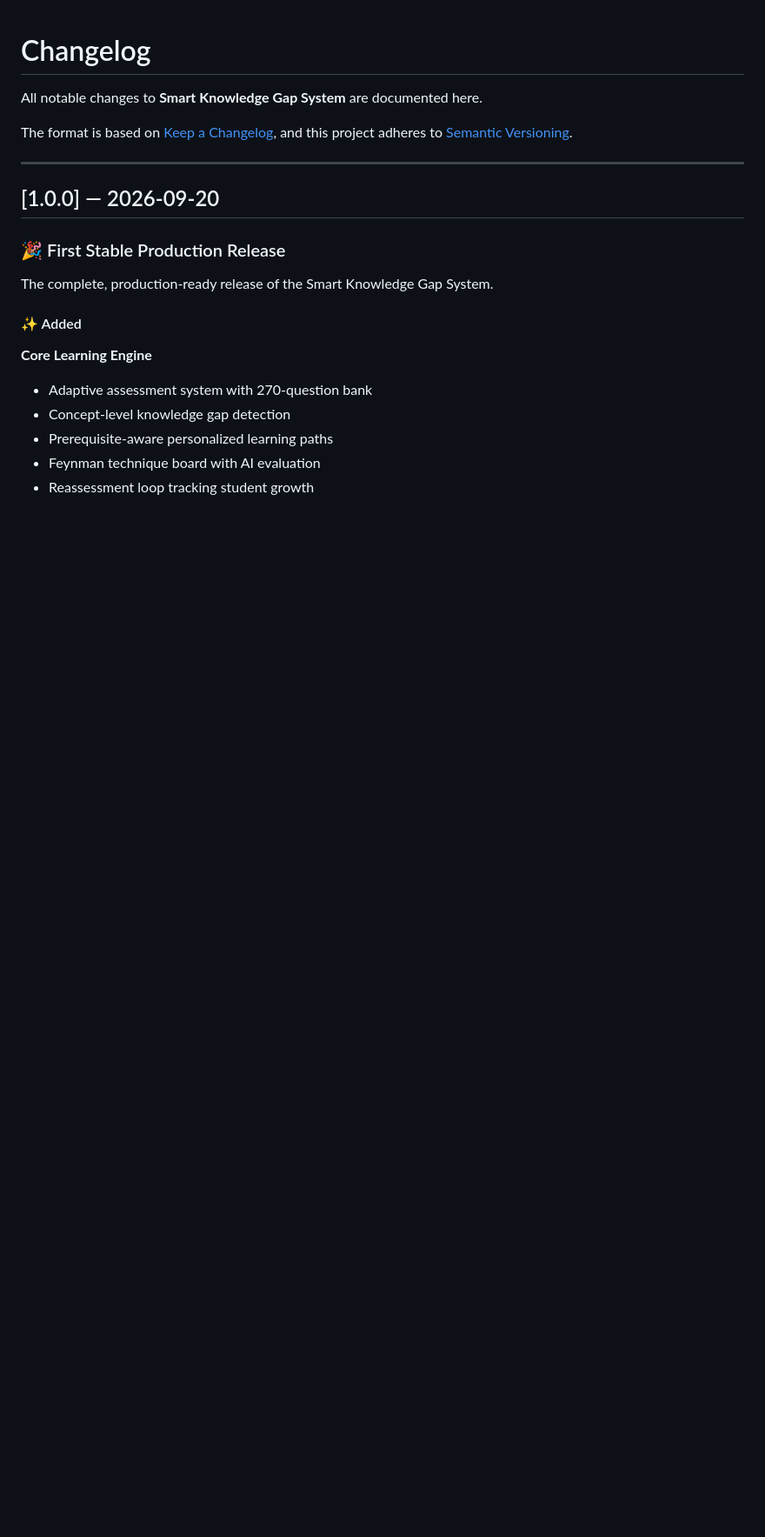
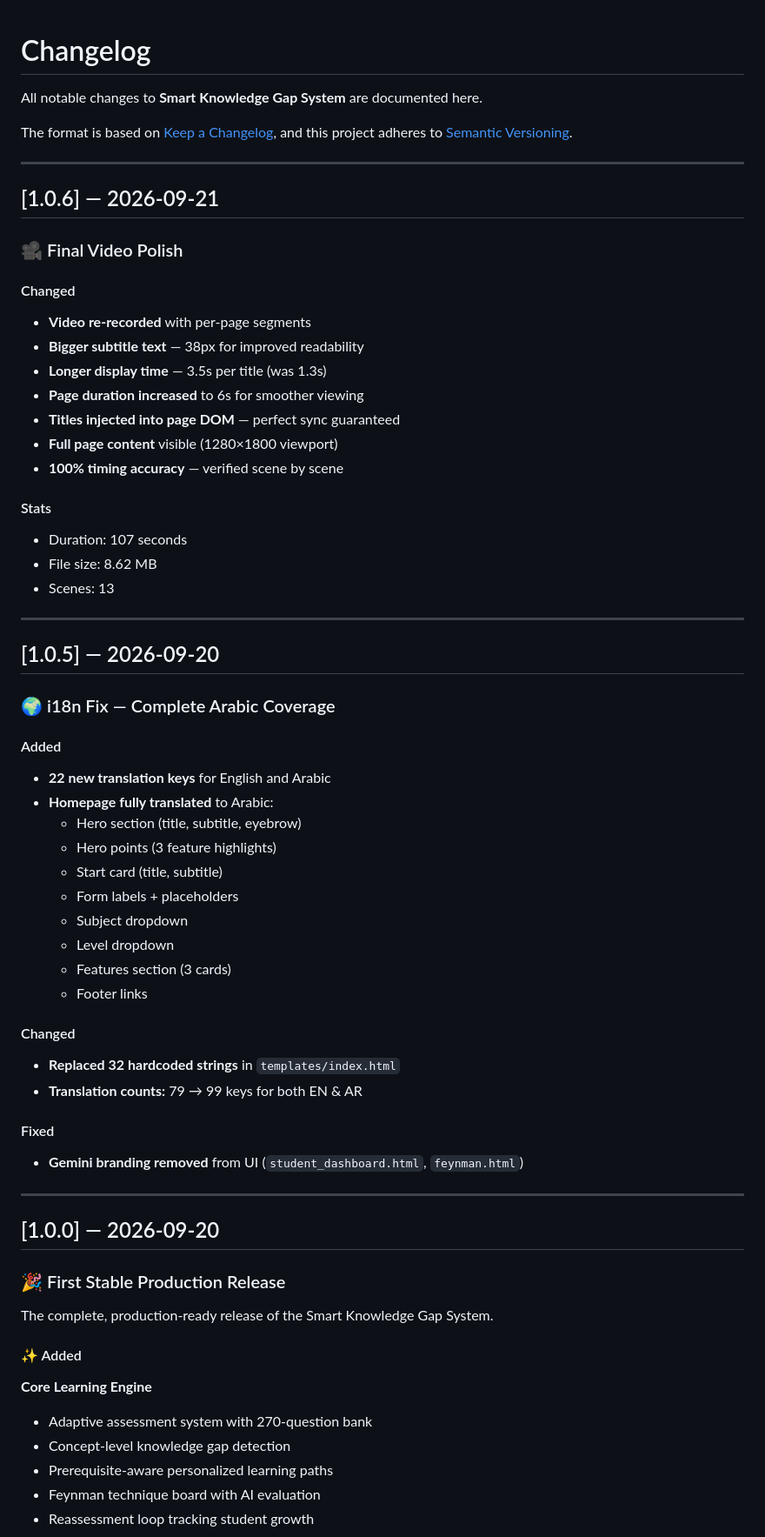
Before and after one commit to qamarsobhy7-source/Smart-Knowledge-Gap-System, a Markdown page: CHANGELOG.md, the part around the change. Shown at 87% size. GitHub-like rendering; blank space fills up the shorter version.

Commit message:
docs(changelog): add v1.0.6 + v1.0.5 entries

```diff
--- a/CHANGELOG.md
+++ b/CHANGELOG.md
@@ -4,6 +4,51 @@ All notable changes to **Smart Knowledge Gap System** are documented here.
 
 The format is based on [Keep a Changelog](https://keepachangelog.com/en/1.0.0/),
 and this project adheres to [Semantic Versioning](https://semver.org/spec/v2.0.0.html).
+
+---
+
+## [1.0.6] — 2026-09-21
+
+### 🎥 Final Video Polish
+
+#### Changed
+- **Video re-recorded** with per-page segments
+- **Bigger subtitle text** — 38px for improved readability
+- **Longer display time** — 3.5s per title (was 1.3s)
+- **Page duration increased** to 6s for smoother viewing
+- **Titles injected into page DOM** — perfect sync guaranteed
+- **Full page content** visible (1280×1800 viewport)
+- **100% timing accuracy** — verified scene by scene
+
+#### Stats
+- Duration: 107 seconds
+- File size: 8.62 MB
+- Scenes: 13
+
+---
+
+## [1.0.5] — 2026-09-20
+
+### 🌍 i18n Fix — Complete Arabic Coverage
+
+#### Added
+- **22 new translation keys** for English and Arabic
+- **Homepage fully translated** to Arabic:
+  - Hero section (title, subtitle, eyebrow)
+  - Hero points (3 feature highlights)
+  - Start card (title, subtitle)
+  - Form labels + placeholders
+  - Subject dropdown
+  - Level dropdown
+  - Features section (3 cards)
+  - Footer links
+
+#### Changed
+- **Replaced 32 hardcoded strings** in `templates/index.html`
+- **Translation counts:** 79 → 99 keys for both EN & AR
+
+#### Fixed
+- **Gemini branding removed** from UI (`student_dashboard.html`, `feynman.html`)
 
 ---
 
```
